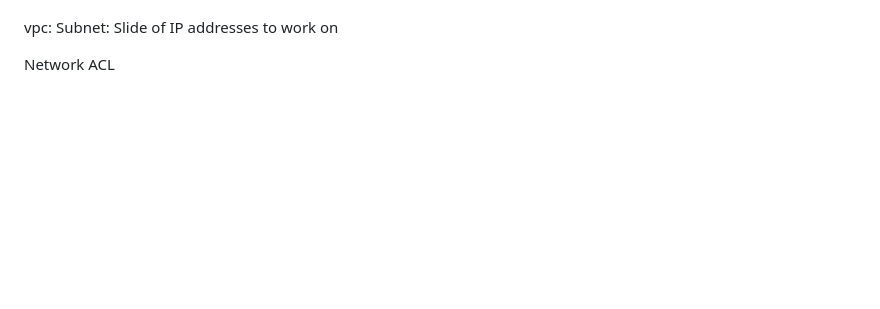
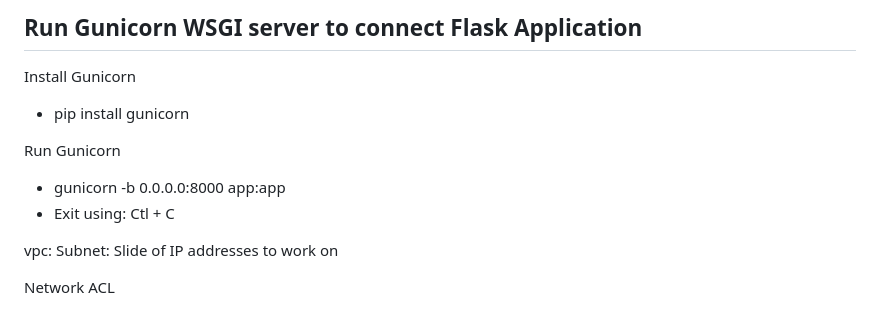
Before and after one commit to mfturra/python-practice, a Markdown page: notes.md, the part around the change printed below. Drawn GitHub-style; blank space fills up the shorter version.

```diff
--- a/notes.md
+++ b/notes.md
@@ -7,3 +134,13 @@ Task: Stand up AWS Instance
+## Run Gunicorn WSGI server to connect Flask Application
+Install Gunicorn
+- pip install gunicorn
+
+Run Gunicorn
+- gunicorn -b 0.0.0.0:8000 app:app
+- Exit using: Ctl + C
+
+
+
 
 vpc:
 Subnet: Slide of IP addresses to work on
```
Also changed, not shown: other parts of notes.md (+128 -1 lines).
